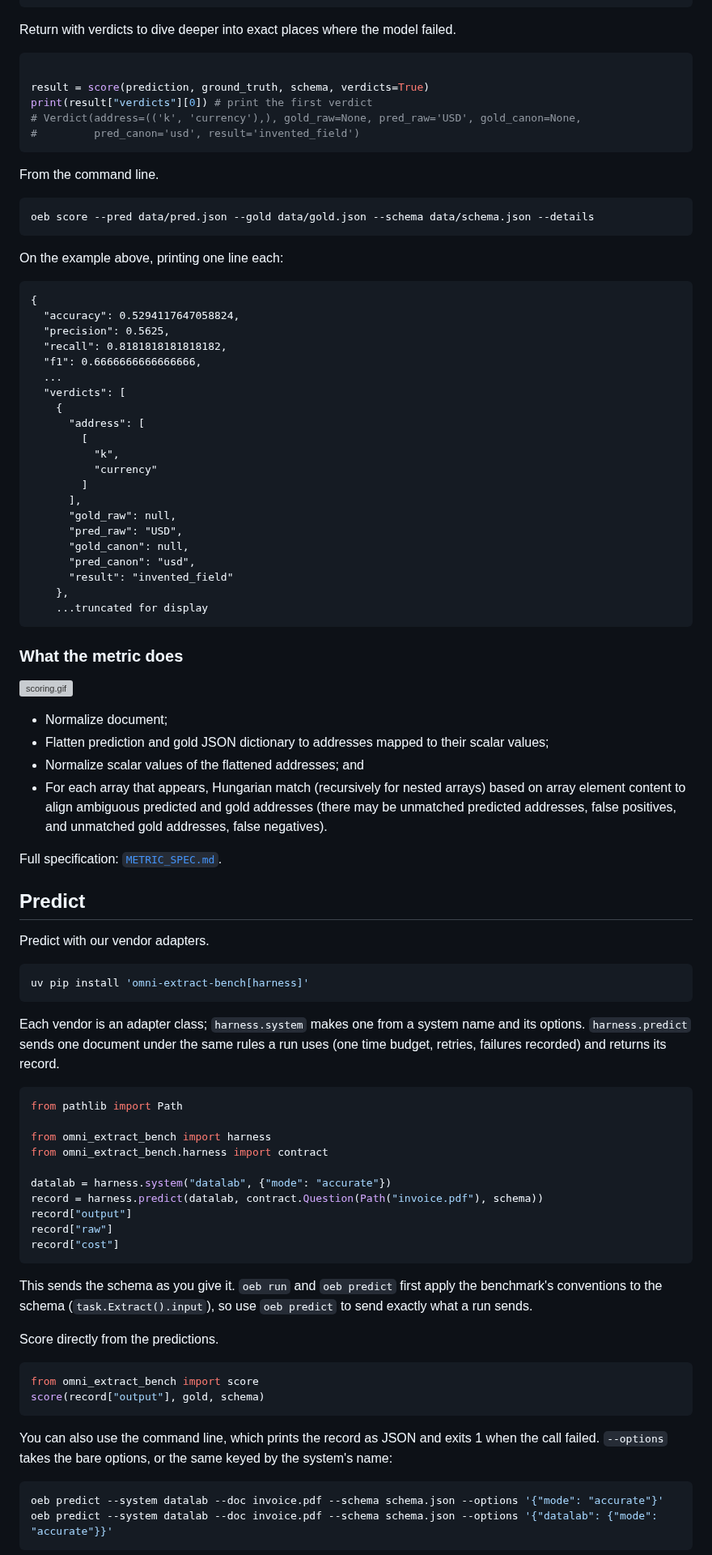
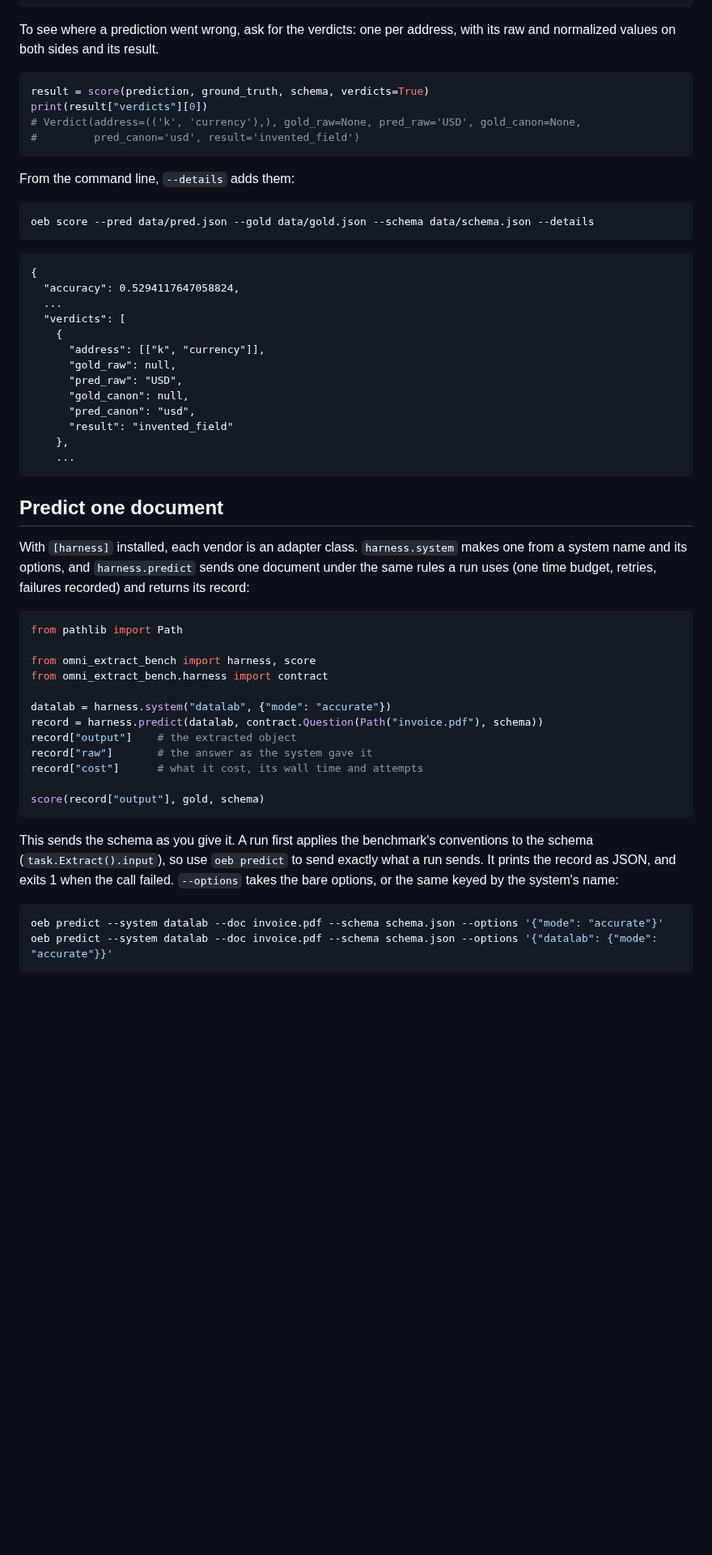
Before and after one commit to datalab-to/omni_extract_bench, a Markdown page: README.md, the part around one of its changes. Shown at 81% size. Rendered like a GitHub page; blank space fills up the shorter version; grey boxes are pictures that could not be loaded.

````diff
--- a/README.md
+++ b/README.md
@@ -244,93 +334,62 @@ oeb score --pred data/pred.json --gold data/gold.json --schema data/schema.json
 }
 ```
 
-Return with verdicts to dive deeper into exact places where the model failed.
+To see where a prediction went wrong, ask for the verdicts: one per address, with its raw and normalized values
+on both sides and its result.
 
 ```python
-
 result = score(prediction, ground_truth, schema, verdicts=True)
-print(result["verdicts"][0]) # print the first verdict
+print(result["verdicts"][0])
 # Verdict(address=(('k', 'currency'),), gold_raw=None, pred_raw='USD', gold_canon=None,
 #         pred_canon='usd', result='invented_field')
 ```
 
-From the command line.
+From the command line, `--details` adds them:
 
 ```bash
 oeb score --pred data/pred.json --gold data/gold.json --schema data/schema.json --details
 ```
 
-On the example above, printing one line each:
-
 ```
 {
   "accuracy": 0.5294117647058824,
-  "precision": 0.5625,
-  "recall": 0.8181818181818182,
-  "f1": 0.6666666666666666,
   ...
   "verdicts": [
     {
-      "address": [
-        [
-          "k",
-          "currency"
-        ]
-      ],
+      "address": [["k", "currency"]],
       "gold_raw": null,
       "pred_raw": "USD",
       "gold_canon": null,
       "pred_canon": "usd",
       "result": "invented_field"
     },
-    ...truncated for display
+    ...
 ```
 
+## Predict one document
 
-### What the metric does
-
-![scoring.gif](https://github.com/datalab-to/omni_extract_bench/blob/main/assets/scoring.gif?raw=true)
-
-- Normalize document;
-- Flatten prediction and gold JSON dictionary to addresses mapped to their scalar values;
-- Normalize scalar values of the flattened addresses; and
-- For each array that appears, Hungarian match (recursively for nested arrays) based on array element content to align ambiguous predicted and gold addresses (there may be unmatched predicted addresses, false positives, and unmatched gold addresses, false negatives).
-
-Full specification: [`METRIC_SPEC.md`](https://github.com/datalab-to/omni_extract_bench/blob/main/docs/METRIC_SPEC.md).
-
-## Predict
-
-Predict with our vendor adapters.
-
-```bash
-uv pip install 'omni-extract-bench[harness]'
-```
-
-Each vendor is an adapter class; `harness.system` makes one from a system name and its options. `harness.predict` sends one document under the same rules a run uses (one time budget, retries, failures recorded) and returns its record.
+With `[harness]` installed, each vendor is an adapter class. `harness.system` makes one from a system name and its
+options, and `harness.predict` sends one document under the same rules a run uses (one time budget, retries,
+failures recorded) and returns its record:
 
 ```python
 from pathlib import Path
 
-from omni_extract_bench import harness
+from omni_extract_bench import harness, score
 from omni_extract_bench.harness import contract
 
 datalab = harness.system("datalab", {"mode": "accurate"})
 record = harness.predict(datalab, contract.Question(Path("invoice.pdf"), schema))
-record["output"]
-record["raw"]
-record["cost"]
-```
+record["output"]    # the extracted object
+record["raw"]       # the answer as the system gave it
+record["cost"]      # what it cost, its wall time and attempts
 
-This sends the schema as you give it. `oeb run` and `oeb predict` first apply the benchmark's conventions to the schema (`task.Extract().input`), so use `oeb predict` to send exactly what a run sends.
-
-Score directly from the predictions.
-
-```python
-from omni_extract_bench import score
 score(record["output"], gold, schema)
 ```
 
-You can also use the command line, which prints the record as JSON and exits 1 when the call failed. `--options` takes the bare options, or the same keyed by the system's name:
+This sends the schema as you give it. A run first applies the benchmark's conventions to the schema
+(`task.Extract().input`), so use `oeb predict` to send exactly what a run sends. It prints the record as JSON, and
+exits 1 when the call failed. `--options` takes the bare options, or the same keyed by the system's name:
 
 ```bash
 oeb predict --system datalab --doc invoice.pdf --schema schema.json --options '{"mode": "accurate"}'
````
Also changed, not shown: other parts of README.md (+153 -58 lines).
